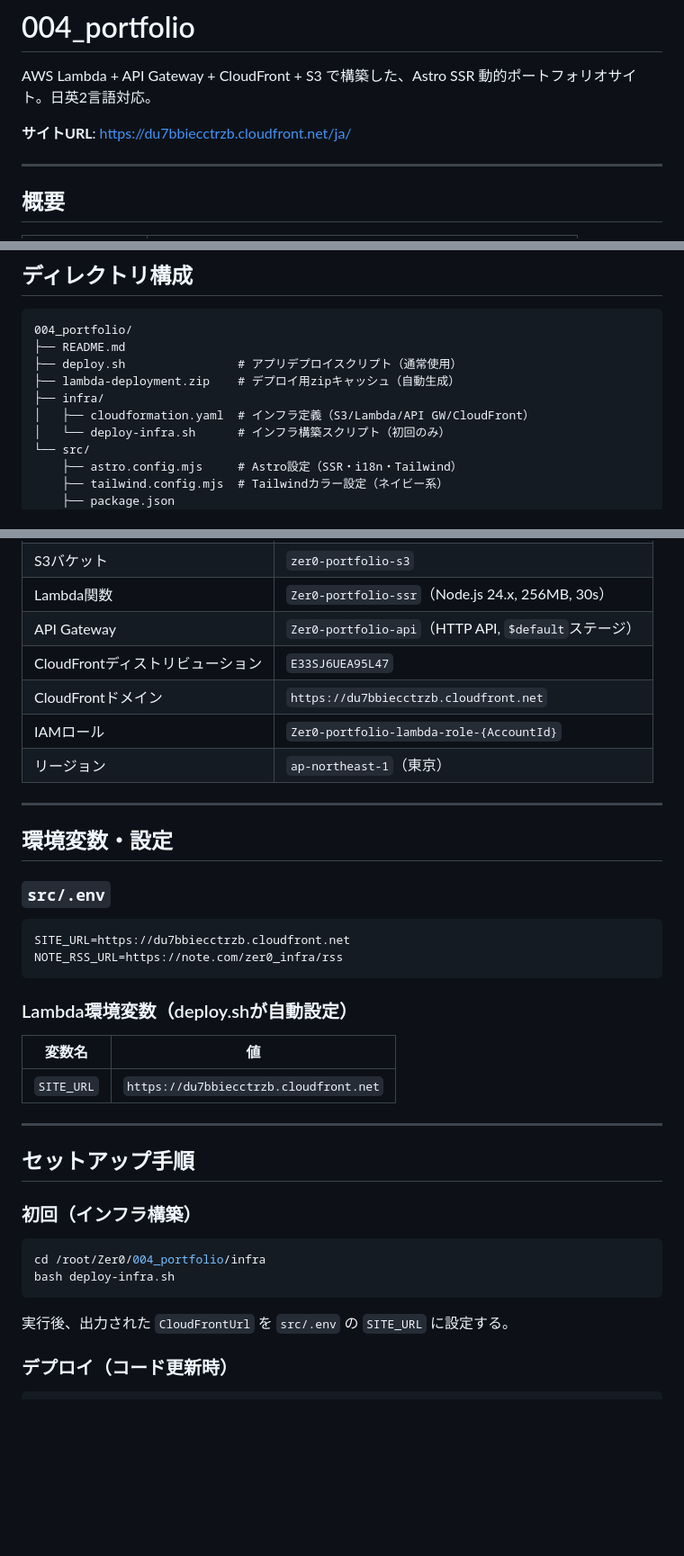
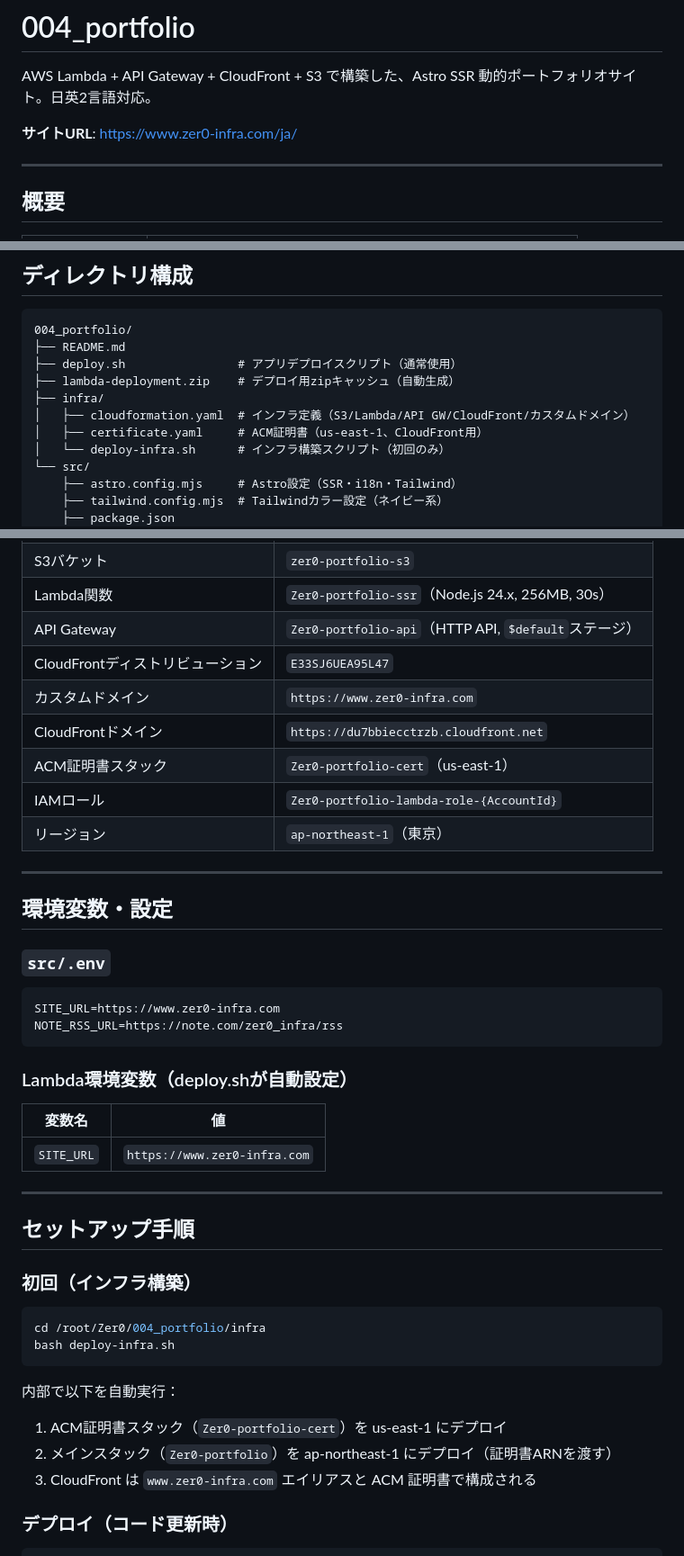
Before and after one commit to Zer0-1179/Zer0-public, a Markdown page: 004_portfolio/README.md, 3 parts joined by grey strips. Shown: that part at 90% size. Drawn GitHub-style; blank space fills up the shorter version.

Commit message:
auto-sync: 2026-04-21 00:26

````diff
--- a/004_portfolio/README.md
+++ b/004_portfolio/README.md
@@ -2,7 +2,7 @@
 
 AWS Lambda + API Gateway + CloudFront + S3 で構築した、Astro SSR 動的ポートフォリオサイト。日英2言語対応。
 
-**サイトURL**: https://du7bbiecctrzb.cloudfront.net/ja/
+**サイトURL**: https://www.zer0-infra.com/ja/
 
 ---
 
@@ -71,7 +71,8 @@ CloudFront (E33SJ6UEA95L47)
 ├── deploy.sh                # アプリデプロイスクリプト（通常使用）
 ├── lambda-deployment.zip    # デプロイ用zipキャッシュ（自動生成）
 ├── infra/
-│   ├── cloudformation.yaml  # インフラ定義（S3/Lambda/API GW/CloudFront）
+│   ├── cloudformation.yaml  # インフラ定義（S3/Lambda/API GW/CloudFront/カスタムドメイン）
+│   ├── certificate.yaml     # ACM証明書（us-east-1、CloudFront用）
 │   └── deploy-infra.sh      # インフラ構築スクリプト（初回のみ）
 └── src/
     ├── astro.config.mjs     # Astro設定（SSR・i18n・Tailwind）
@@ -122,7 +123,9 @@ CloudFront (E33SJ6UEA95L47)
 | Lambda関数                       | `Zer0-portfolio-ssr`（Node.js 24.x, 256MB, 30s）     |
 | API Gateway                      | `Zer0-portfolio-api`（HTTP API, `$default`ステージ） |
 | CloudFrontディストリビューション | `E33SJ6UEA95L47`                                     |
+| カスタムドメイン                 | `https://www.zer0-infra.com`                         |
 | CloudFrontドメイン               | `https://du7bbiecctrzb.cloudfront.net`               |
+| ACM証明書スタック                | `Zer0-portfolio-cert`（us-east-1）                   |
 | IAMロール                        | `Zer0-portfolio-lambda-role-{AccountId}`             |
 | リージョン                       | `ap-northeast-1`（東京）                             |
 
@@ -133,7 +136,7 @@ CloudFront (E33SJ6UEA95L47)
 ### `src/.env`
 
 ```env
-SITE_URL=https://du7bbiecctrzb.cloudfront.net
+SITE_URL=https://www.zer0-infra.com
 NOTE_RSS_URL=https://note.com/zer0_infra/rss
 ```
 
@@ -141,7 +144,7 @@ NOTE_RSS_URL=https://note.com/zer0_infra/rss
 
 | 変数名     | 値                                     |
 | ---------- | -------------------------------------- |
-| `SITE_URL` | `https://du7bbiecctrzb.cloudfront.net` |
+| `SITE_URL` | `https://www.zer0-infra.com` |
 
 ---
 
@@ -154,7 +157,11 @@ cd /root/Zer0/004_portfolio/infra
 bash deploy-infra.sh
 ```
 
-実行後、出力された `CloudFrontUrl` を `src/.env` の `SITE_URL` に設定する。
+内部で以下を自動実行：
+
+1. ACM証明書スタック（`Zer0-portfolio-cert`）を us-east-1 にデプロイ
+2. メインスタック（`Zer0-portfolio`）を ap-northeast-1 にデプロイ（証明書ARNを渡す）
+3. CloudFront は `www.zer0-infra.com` エイリアスと ACM 証明書で構成される
 
 ### デプロイ（コード更新時）
 
````
Also changed, not shown: 004_portfolio/images/004_architecture.png.
